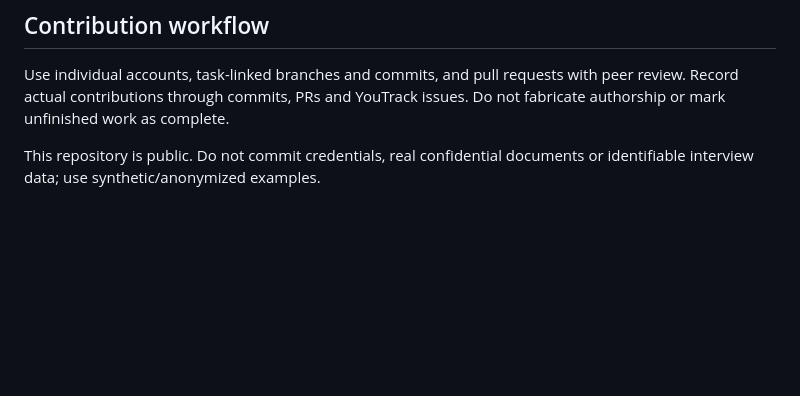
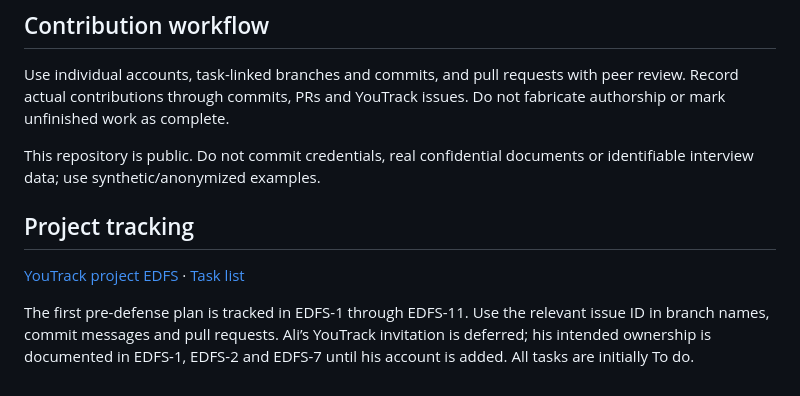
Before and after one commit to disasq/electronic-document-flow-system, a Markdown page: README.md, the part around the change. GitHub-like rendering; blank space fills up the shorter version.

Commit message:
docs: link YouTrack project and pre-defense tasks

```diff
--- a/README.md
+++ b/README.md
@@ -52,3 +52,8 @@ These directories are planned and will be added with their first meaningful arti
 Use individual accounts, task-linked branches and commits, and pull requests with peer review. Record actual contributions through commits, PRs and YouTrack issues. Do not fabricate authorship or mark unfinished work as complete.
 
 This repository is public. Do not commit credentials, real confidential documents or identifiable interview data; use synthetic/anonymized examples.
+
+## Project tracking
+[YouTrack project EDFS](https://saqypdias.youtrack.cloud/projects/EDFS) · [Task list](https://saqypdias.youtrack.cloud/projects/EDFS/issues)
+
+The first pre-defense plan is tracked in EDFS-1 through EDFS-11. Use the relevant issue ID in branch names, commit messages and pull requests. Ali’s YouTrack invitation is deferred; his intended ownership is documented in EDFS-1, EDFS-2 and EDFS-7 until his account is added. All tasks are initially To do.
```
